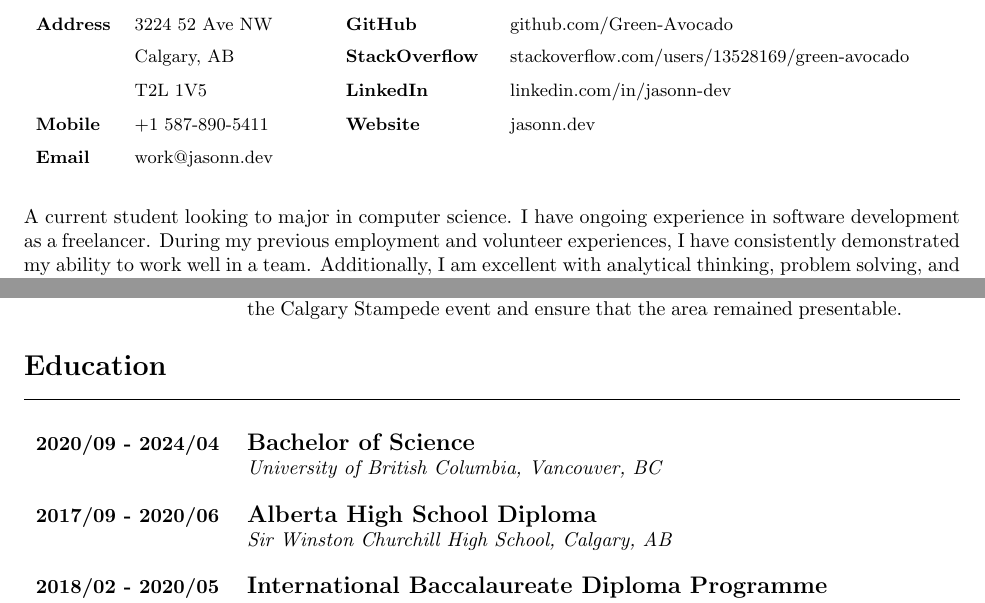
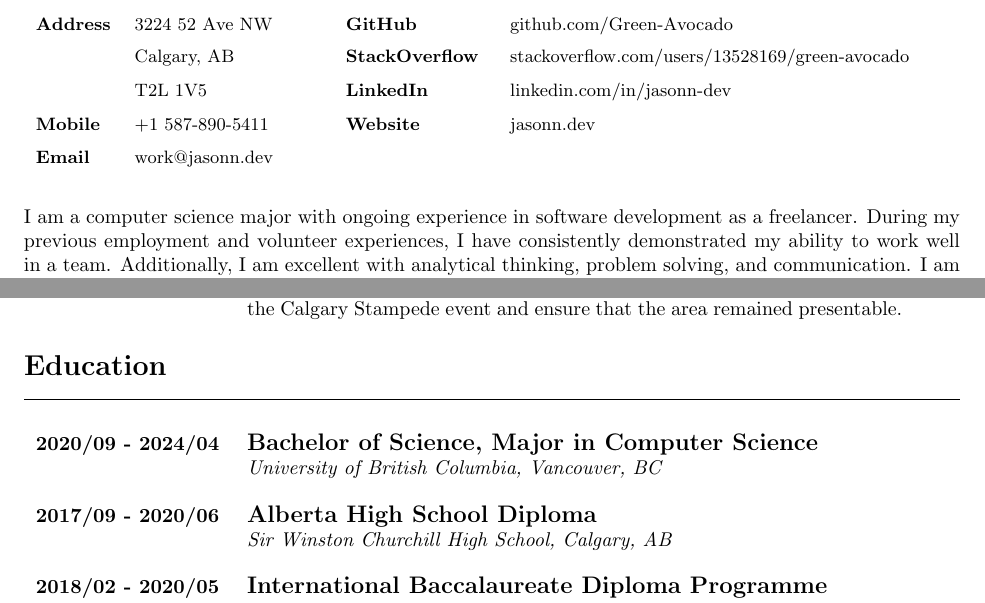
Before and after one commit to Green-Avocado/Resume, a LaTeX CV (cv/cv.tex): two parts of pages 1 and 2 of 4, joined at a grey line, cut so that both start at the same text. Compiled offline with pdfLaTeX.

Commit message:
feat: updated major

```diff
--- a/cv/cv.tex
+++ b/cv/cv.tex
@@ -44,8 +44,7 @@
         \end{tabular}
     }
 
-    A current student looking to major in computer science.
-    I have ongoing experience in software development as a freelancer.
+    I am a computer science major with ongoing experience in software development as a freelancer.
     During my previous employment and volunteer experiences, I have consistently demonstrated my ability to work well in a team.
     Additionally, I am excellent with analytical thinking, problem solving, and communication.
     I am interested in further developing my existing skills as well as learning new technologies.
@@ -130,7 +129,7 @@
         \horizontalLine
 
         \begin{tabular}{p{0.2\textwidth} p{0.7\textwidth}}
-            \textbf{2020/09 - 2024/04} & \large\textbf{Bachelor of Science} \\
+            \textbf{2020/09 - 2024/04} & \large\textbf{Bachelor of Science, Major in Computer Science} \\
             & \emph{University of British Columbia, Vancouver, BC} \\
             \\
             \textbf{2017/09 - 2020/06} & \large\textbf{Alberta High School Diploma} \\
```
Also changed, not shown: cv/cv.pdf.
